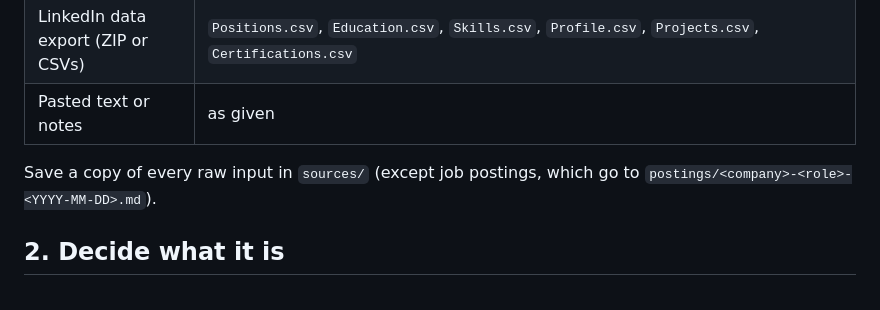
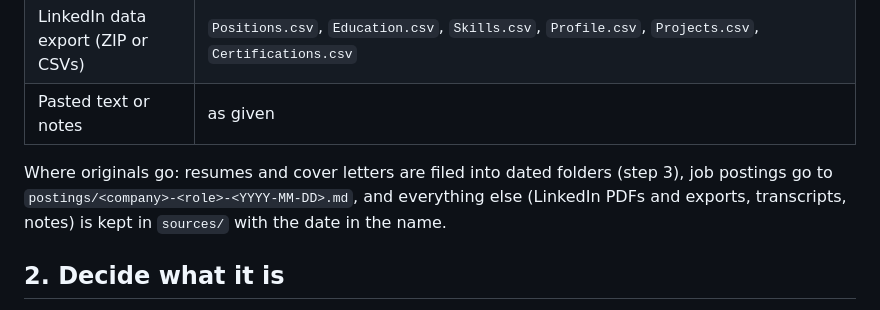
Before and after one commit to NickSevostiyanov/job-hunt-kit, a Markdown page: skills/job-import/SKILL.md, the part around the change. GitHub-like rendering.

```diff
--- a/skills/job-import/SKILL.md
+++ b/skills/job-import/SKILL.md
@@ -19,7 +19,7 @@ description: Take anything job-related the user throws in (a resume or cover let
 | LinkedIn data export (ZIP or CSVs) | `Positions.csv`, `Education.csv`, `Skills.csv`, `Profile.csv`, `Projects.csv`, `Certifications.csv` |
 | Pasted text or notes | as given |
 
-Save a copy of every raw input in `sources/` (except job postings, which go to `postings/<company>-<role>-<YYYY-MM-DD>.md`).
+Where originals go: resumes and cover letters are filed into dated folders (step 3), job postings go to `postings/<company>-<role>-<YYYY-MM-DD>.md`, and everything else (LinkedIn PDFs and exports, transcripts, notes) is kept in `sources/` with the date in the name.
 
 ## 2. Decide what it is
 
```
Also changed, not shown: README.md (+22 -26 lines), docs/images/after.png (added), docs/images/before.png (added), 2 other files.
